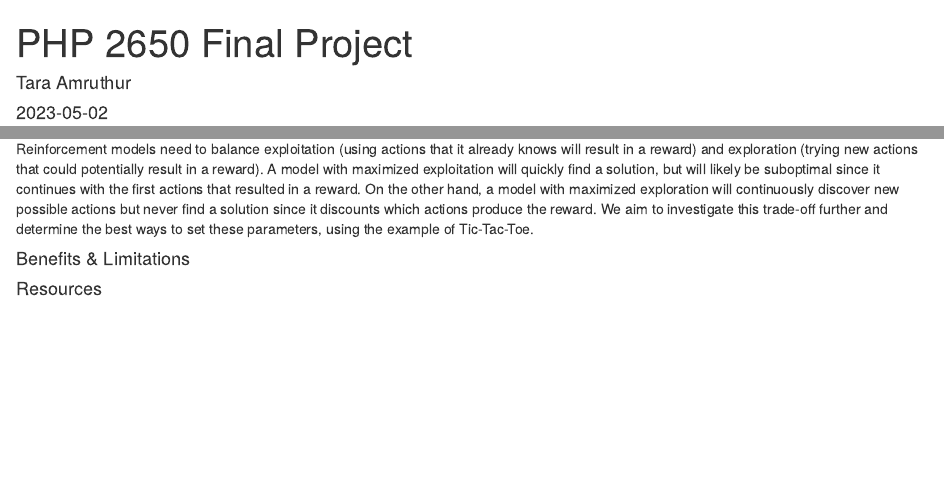
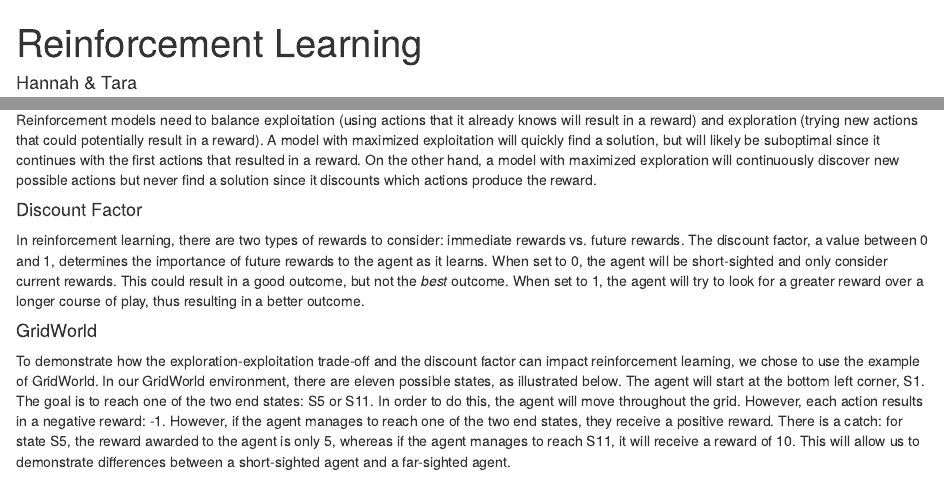
Before and after one commit to taramz/PHP2650_FinalProject, an R Markdown document (docs/index.Rmd): the page in a window 1100 px wide, from its top, and a second part further down, joined at a grey line. Rendered offline with R 4.5, knitr and Pandoc, with nearby package versions.

Commit message:
Add in gridworld image

```diff
--- a/docs/index.Rmd
+++ b/docs/index.Rmd
@@ -1,6 +1,6 @@
 ---
-title: "PHP 2650 Final Project"
-author: "Tara Amruthur"
+title: "Reinforcement Learning"
+author: "Hannah & Tara"
 date: "2023-05-02"
 output:
   html_document: default
@@ -40,4 +35,12 @@ There are *four* main elements in reinforcement learning:
 
 #### Exploitation vs. Exploration
 
-Reinforcement models need to balance exploitation (using actions that it already knows will result in a reward) and exploration (trying new actions that could potentially result in a reward). A model with maximized exploitation will quickly find a solution, but will likely be suboptimal since it continues with the first actions that resulted in a reward. On the other hand, a model with maximized exploration will continuously discover new possible actions but never find a solution since it discounts which actions produce the reward. We aim to investigate this trade-off further and determine the best ways to set these parameters, using the example of Tic-Tac-Toe.
+Reinforcement models need to balance exploitation (using actions that it already knows will result in a reward) and exploration (trying new actions that could potentially result in a reward). A model with maximized exploitation will quickly find a solution, but will likely be suboptimal since it continues with the first actions that resulted in a reward. On the other hand, a model with maximized exploration will continuously discover new possible actions but never find a solution since it discounts which actions produce the reward.
+
+#### Discount Factor
+
+In reinforcement learning, there are two types of rewards to consider: immediate rewards vs. future rewards. The discount factor, a value between 0 and 1, determines the importance of future rewards to the agent as it learns. When set to 0, the agent will be short-sighted and only consider current rewards. This could result in a good outcome, but not the *best* outcome. When set to 1, the agent will try to look for a greater reward over a longer course of play, thus resulting in a better outcome.
+
+#### GridWorld
+
+To demonstrate how the exploration-exploitation trade-off and the discount factor can impact reinforcement learning, we chose to use the example of GridWorld. In our GridWorld environment, there are eleven possible states, as illustrated below. The agent will start at the bottom left corner, S1. The goal is to reach one of the two end states: S5 or S11. In order to do this, the agent will move throughout the grid. However, each action results in a negative reward: -1. However, if the agent manages to reach one of the two end states, they receive a positive reward. There is a catch: for state S5, the reward awarded to the agent is only 5, whereas if the agent manages to reach S11, it will receive a reward of 10. This will allow us to demonstrate differences between a short-sighted agent and a far-sighted agent.
```
Also changed, not shown: docs/index.Rmd (11 more changed lines), 2 other files.
